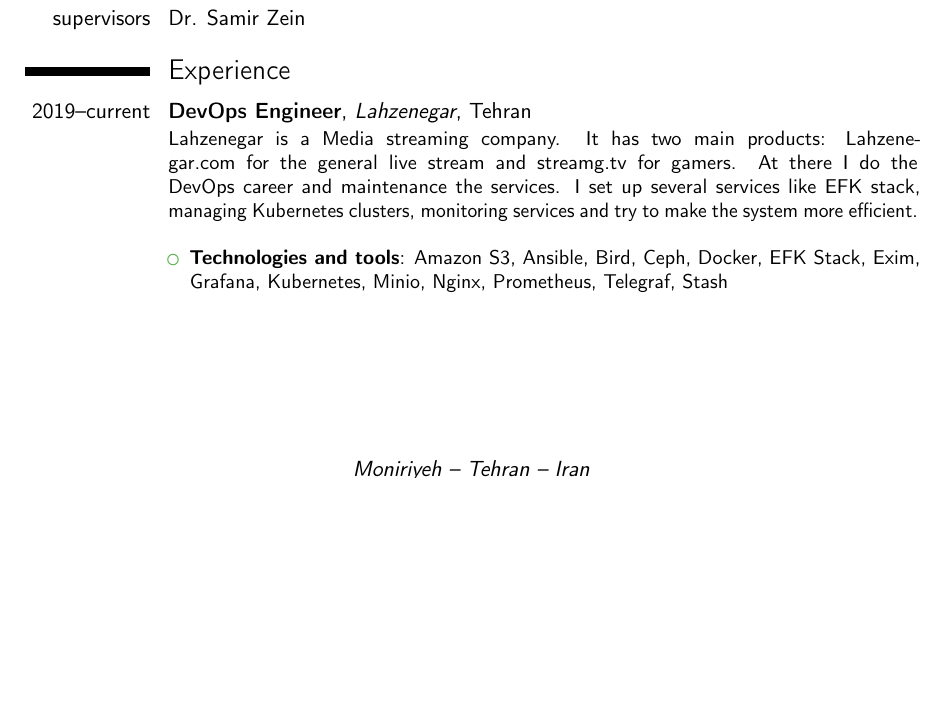
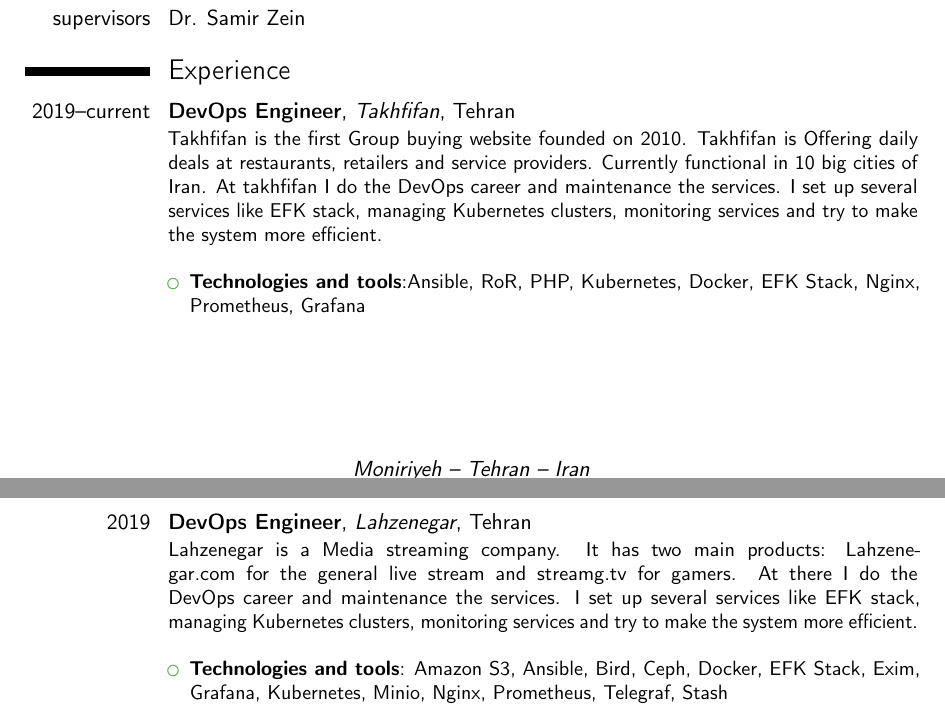
Before and after one commit to numb95/Resume, a LaTeX CV (tex/AmirHosseinGoodarziCV.tex): part of page 1 of 3 before the commit and two parts of pages 1 and 2 of 4 after it, the two joined at a grey line, cut so that both start at the same text, the shorter picture padded with empty space. Compiled offline with pdfLaTeX.

Commit message:
Update AmirHosseinGoodarziCV.tex

```diff
--- a/tex/AmirHosseinGoodarziCV.tex
+++ b/tex/AmirHosseinGoodarziCV.tex
@@ -66,7 +66,14 @@
 
 \section{Experience}
 %\subsection{Vocational}
-\cventry{2019--current}{DevOps Engineer}{Lahzenegar}{Tehran}{}{Lahzenegar is a Media streaming company. It has two main products: Lahzenegar.com for
+\cventry{2019--current}{DevOps Engineer}{Takhfifan}{Tehran}{}{Takhfifan is the first Group buying website founded on 2010.
+Takhfifan is Offering daily deals at restaurants, retailers and service providers. Currently functional in 10 big cities of Iran. At takhfifan I do the DevOps career
+and maintenance the services. I set up several services like EFK stack, managing Kubernetes
+clusters, monitoring services and try to make the system more efficient.\newline{}
+\begin{itemize}%
+\item \textbf{Technologies and tools}:Ansible, RoR, PHP, Kubernetes, Docker, EFK Stack, Nginx, Prometheus, Grafana
+\end{itemize}}
+\cventry{2019}{DevOps Engineer}{Lahzenegar}{Tehran}{}{Lahzenegar is a Media streaming company. It has two main products: Lahzenegar.com for
 the general live stream and streamg.tv for gamers. At there I do the DevOps career
 and maintenance the services. I set up several services like EFK stack, managing Kubernetes
 clusters, monitoring services and try to make the system more efficient.\newline{}
```
